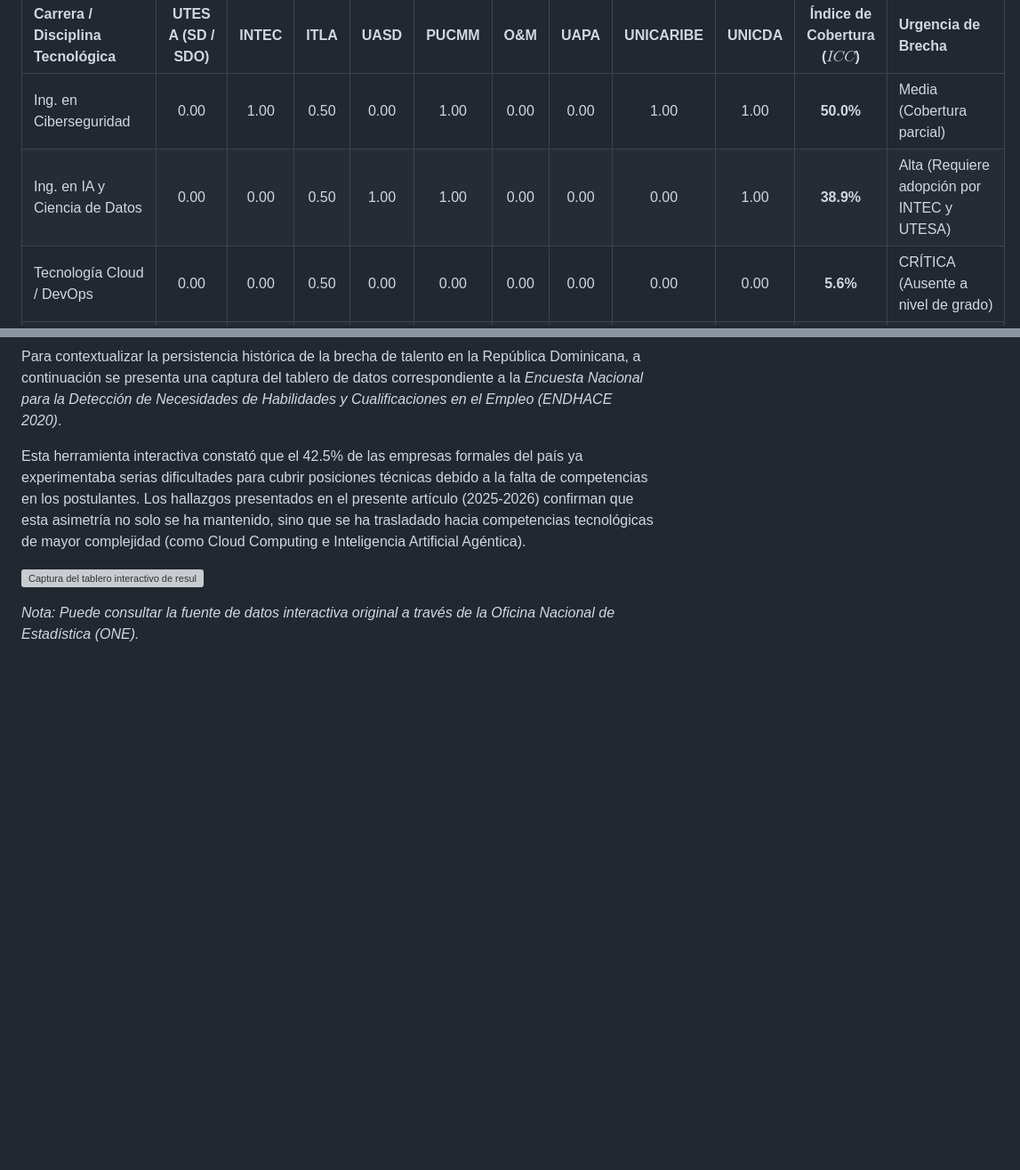
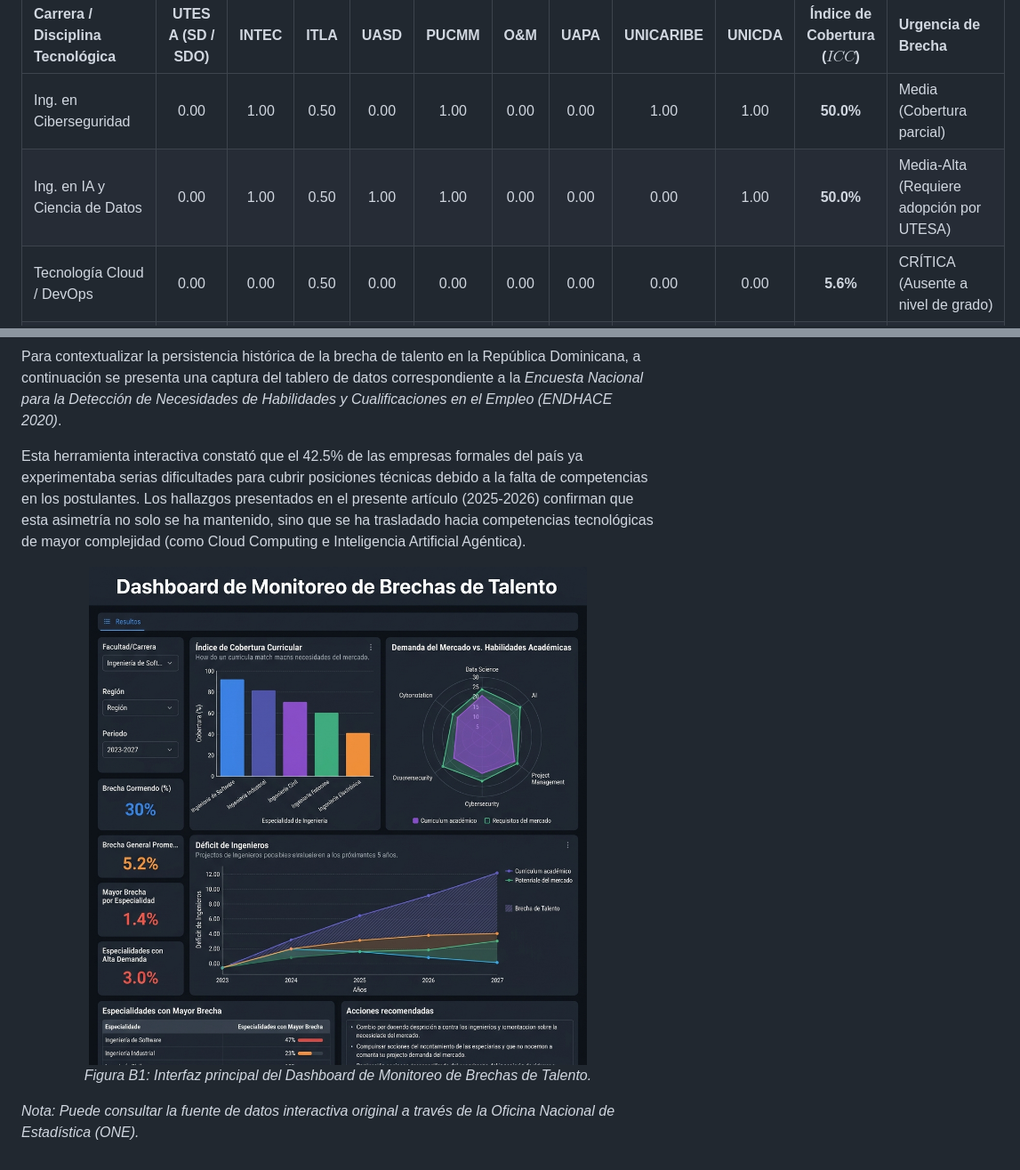
Before and after one commit to juanjo101/tablero-entorno-tecnologico-rd-2026, a Markdown page: articulo_cientifico_brecha_talento.md, 2 parts joined by grey strips. Shown: that part at 89% size. Rendered like a GitHub page; pictures changed too: dashboard_monitoreo_brechas.png (added); blank space fills up the shorter version; grey boxes are pictures that could not be loaded.

Commit message:
feat: update talent gap analysis for AI and Data Science and add monitoring dashboard visual

```diff
--- a/articulo_cientifico_brecha_talento.md
+++ b/articulo_cientifico_brecha_talento.md
@@ -144,7 +144,7 @@ La Tabla 2 presenta el Índice de Cobertura Curricular ($ICC$) ponderado, asigna
 | Carrera / Disciplina Tecnológica | UTESA (SD / SDO) | INTEC | ITLA | UASD | PUCMM | O&M | UAPA | UNICARIBE | UNICDA | Índice de Cobertura ($ICC$) | Urgencia de Brecha |
 | :--- | :---: | :---: | :---: | :---: | :---: | :---: | :---: | :---: | :---: | :---: | :--- |
 | Ing. en Ciberseguridad | 0.00 | 1.00 | 0.50 | 0.00 | 1.00 | 0.00 | 0.00 | 1.00 | 1.00 | **50.0%** | Media (Cobertura parcial) |
-| Ing. en IA y Ciencia de Datos | 0.00 | 0.00 | 0.50 | 1.00 | 1.00 | 0.00 | 0.00 | 0.00 | 1.00 | **38.9%** | Alta (Requiere adopción por INTEC y UTESA) |
+| Ing. en IA y Ciencia de Datos | 0.00 | 1.00 | 0.50 | 1.00 | 1.00 | 0.00 | 0.00 | 0.00 | 1.00 | **50.0%** | Media-Alta (Requiere adopción por UTESA) |
 | Tecnología Cloud / DevOps | 0.00 | 0.00 | 0.50 | 0.00 | 0.00 | 0.00 | 0.00 | 0.00 | 0.00 | **5.6%** | CRÍTICA (Ausente a nivel de grado) |
 | Ing. de Sistemas / Informática | 1.00 | 1.00 | 0.50 | 1.00 | 1.00 | 1.00 | 1.00 | 1.00 | 1.00 | **94.4%** | Baja (Programa tradicional cubierto) |
 | Tecn. Ingeniería de Datos | 0.00 | 0.00 | 0.00 | 0.00 | 0.00 | 0.00 | 0.00 | 0.00 | 0.00 | **0%** | CRÍTICA (Desalineación Total) |
@@ -270,6 +270,9 @@ Para contextualizar la persistencia histórica de la brecha de talento en la Rep
 
 Esta herramienta interactiva constató que el 42.5% de las empresas formales del país ya experimentaba serias dificultades para cubrir posiciones técnicas debido a la falta de competencias en los postulantes. Los hallazgos presentados en el presente artículo (2025-2026) confirman que esta asimetría no solo se ha mantenido, sino que se ha trasladado hacia competencias tecnológicas de mayor complejidad (como Cloud Computing e Inteligencia Artificial Agéntica).
 
-![Captura del tablero interactivo de resultados de ENDHACE 2020.](URL_DE_LA_IMAGEN_DEL_DASHBOARD_AQUI)
+<div align="center">
+  <img src="dashboard_monitoreo_brechas.png" alt="Captura del Dashboard Interactivo en PowerBI" width="800"/>
+  <p><em>Figura B1: Interfaz principal del Dashboard de Monitoreo de Brechas de Talento.</em></p>
+</div>
 
 *Nota: Puede consultar la fuente de datos interactiva original a través de la Oficina Nacional de Estadística (ONE).*
```
Also changed, not shown: other parts of articulo_cientifico_brecha_talento.md (+1 -1 lines).
